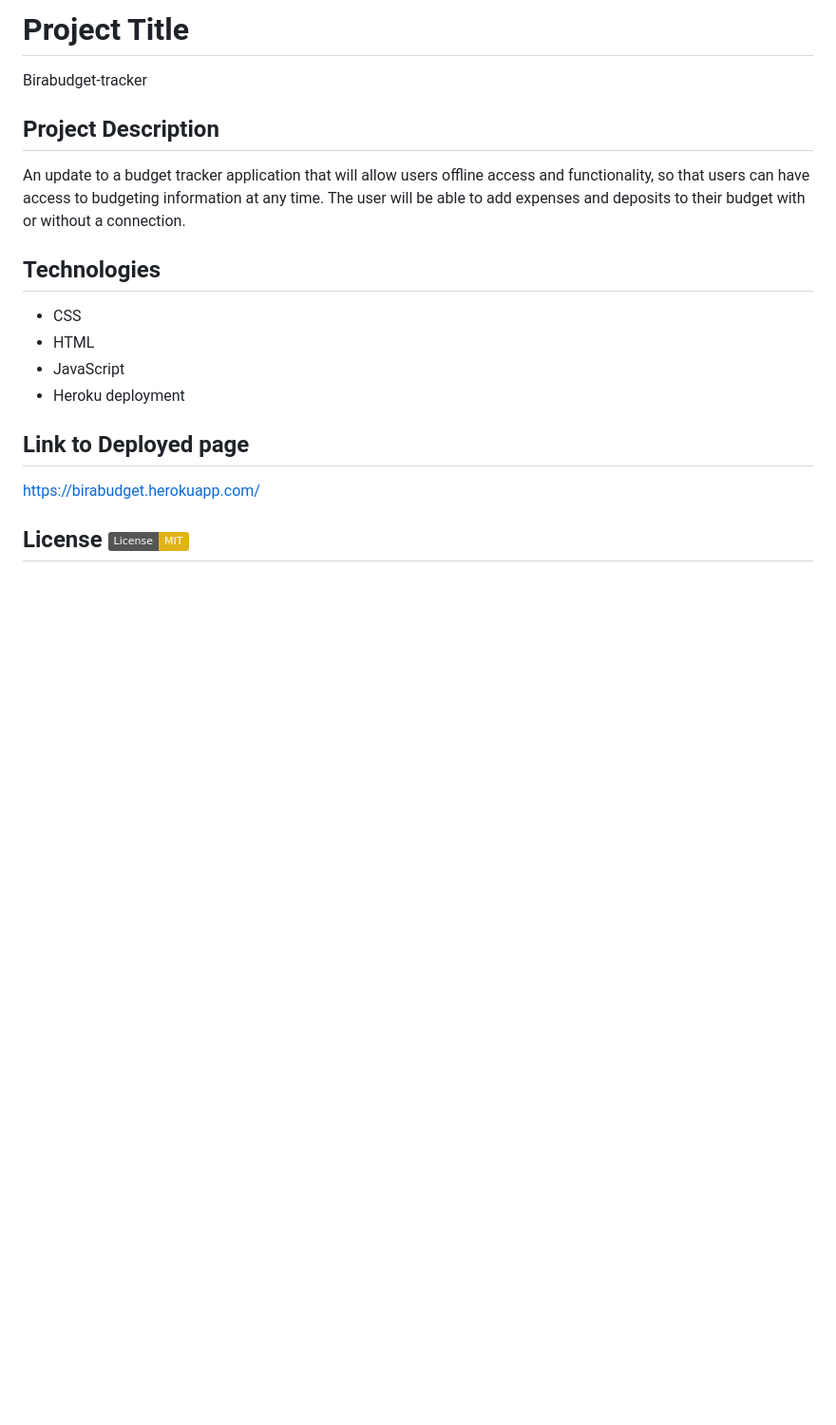
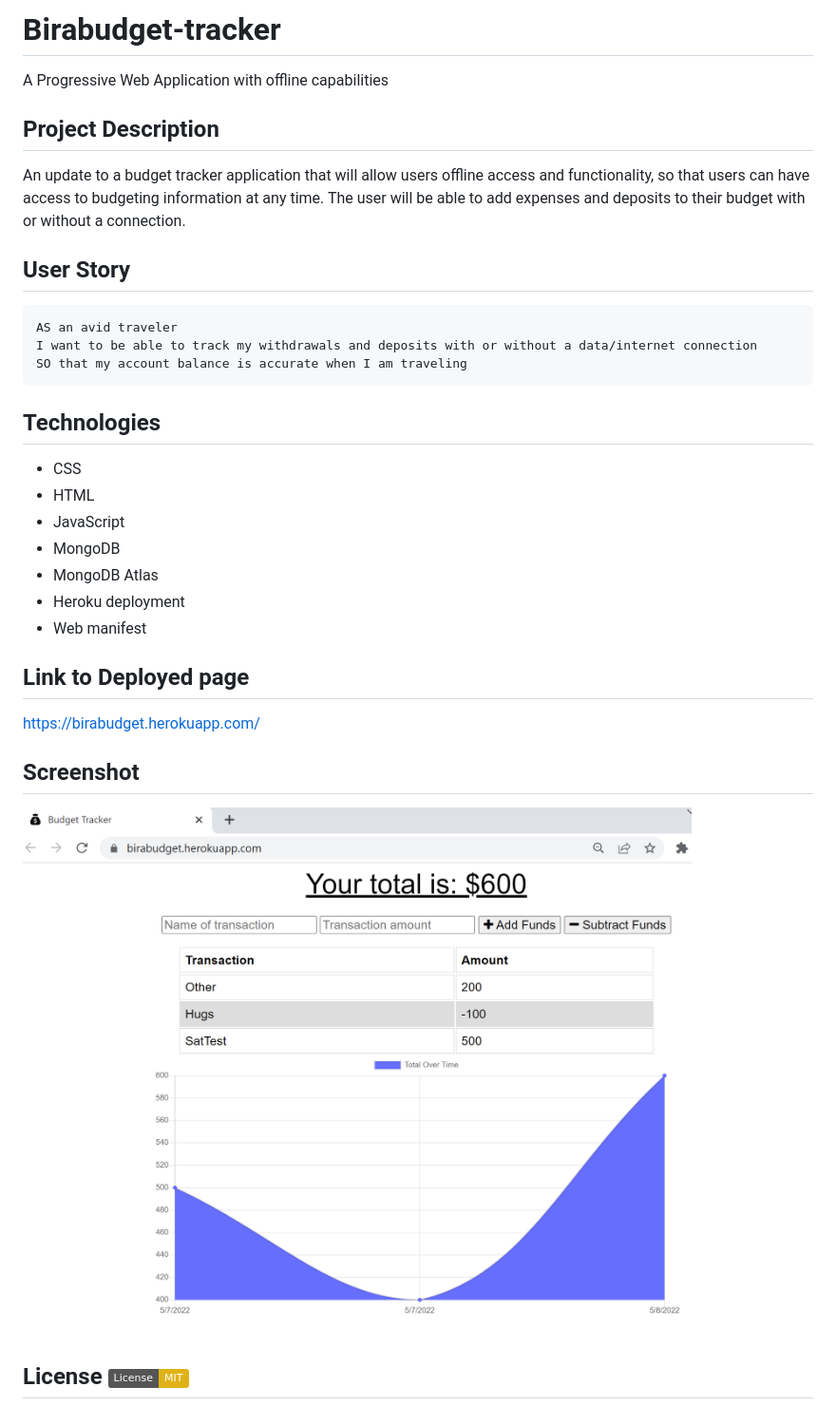
Before and after one commit to rioobod/birabudget-tracker, a Markdown page: README.md, the part around the change. Shown: that part at 95% size. Rendered like a GitHub page; pictures changed too: assets/images/Capture.PNG (added); badges without logos; blank space fills up the shorter version.

````diff
--- a/README.md
+++ b/README.md
@@ -1,16 +1,29 @@
-# Project Title
-Birabudget-tracker
+# Birabudget-tracker
+A Progressive Web Application with offline capabilities
 
 ## Project Description
 An update to a budget tracker application that will allow users offline access and functionality, so that users can have access to budgeting information at any time. The user will be able to add expenses and deposits to their budget with or without a connection.
+
+## User Story
+```
+AS an avid traveler
+I want to be able to track my withdrawals and deposits with or without a data/internet connection
+SO that my account balance is accurate when I am traveling
+```
 
 ## Technologies
 * CSS
 * HTML
 * JavaScript
+* MongoDB
+* MongoDB Atlas
 * Heroku deployment
+* Web manifest
 
 ## Link to Deployed page
 https://birabudget.herokuapp.com/
 
+## Screenshot
+![alt text](assets/images/Capture.PNG)
+
 ## License [![License: MIT](https://img.shields.io/badge/License-MIT-yellow.svg)](https://opensource.org/licenses/MIT)
````
